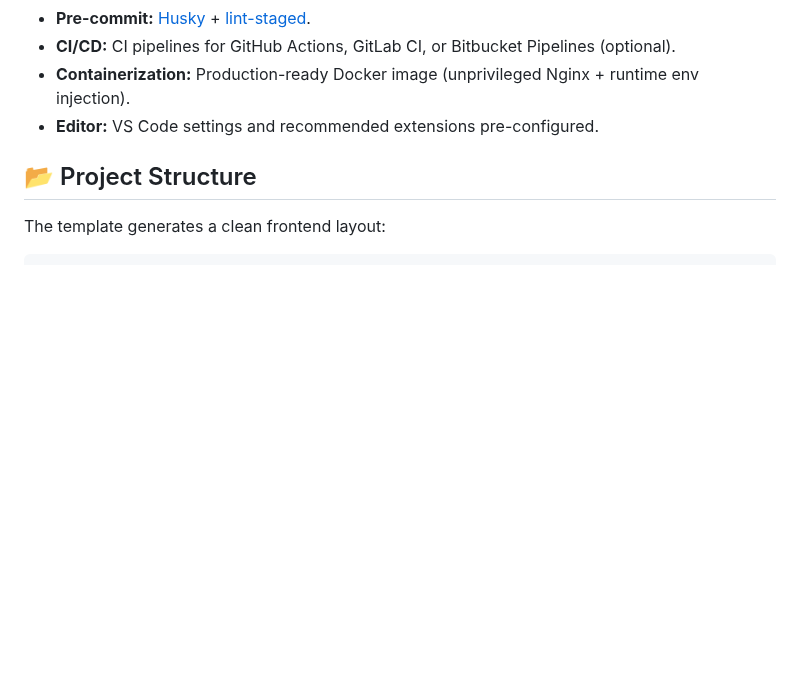
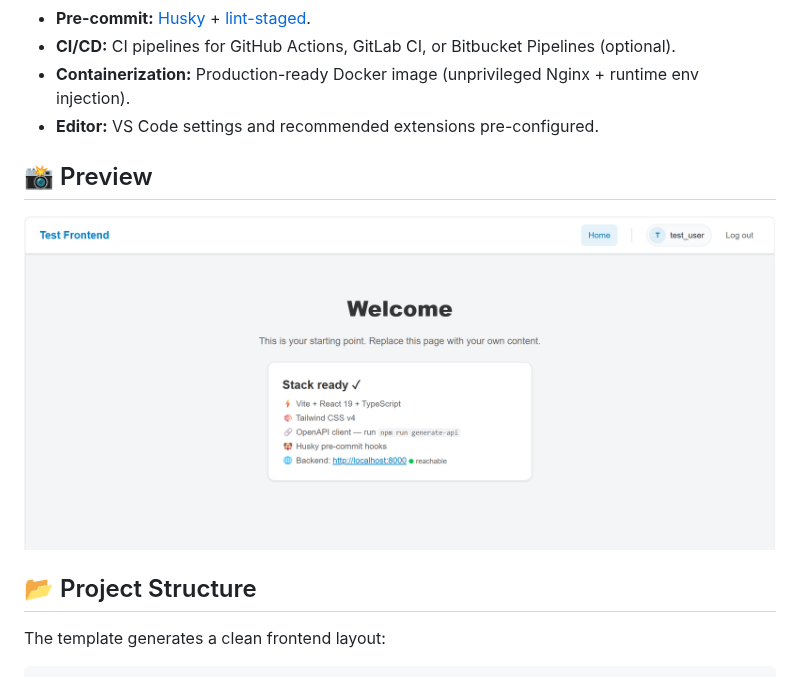
Before and after one commit to Victor02091/template_react_front, a Markdown page: README.md, the part around the change. Drawn GitHub-style; pictures changed too: images/welcome_page.png (added); blank space fills up the shorter version.

Commit message:
docs: add screenshot of welcome page

```diff
--- a/README.md
+++ b/README.md
@@ -20,6 +20,10 @@ It is designed to work seamlessly with the [backend template](https://github.com
 * **CI/CD:** CI pipelines for GitHub Actions, GitLab CI, or Bitbucket Pipelines (optional).
 * **Containerization:** Production-ready Docker image (unprivileged Nginx + runtime env injection).
 * **Editor:** VS Code settings and recommended extensions pre-configured.
+
+## 📸 Preview
+
+![Welcome page screenshot](images/welcome_page.png)
 
 ## 📂 Project Structure
 
```
